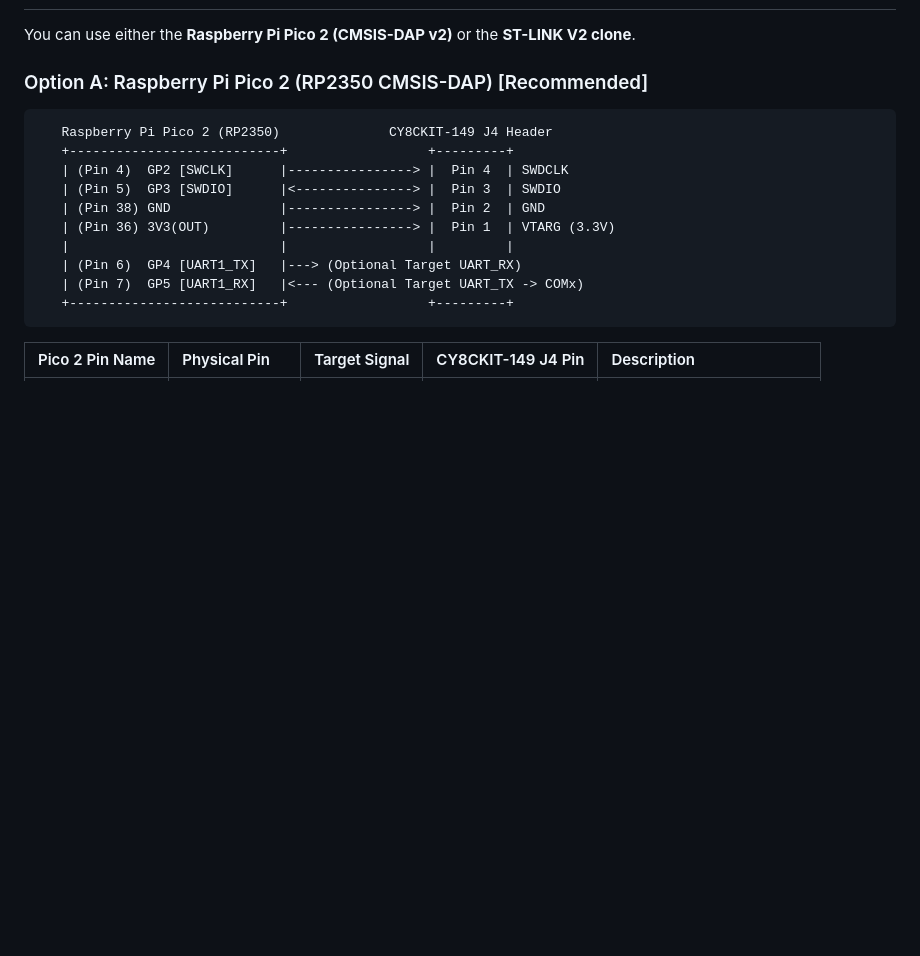
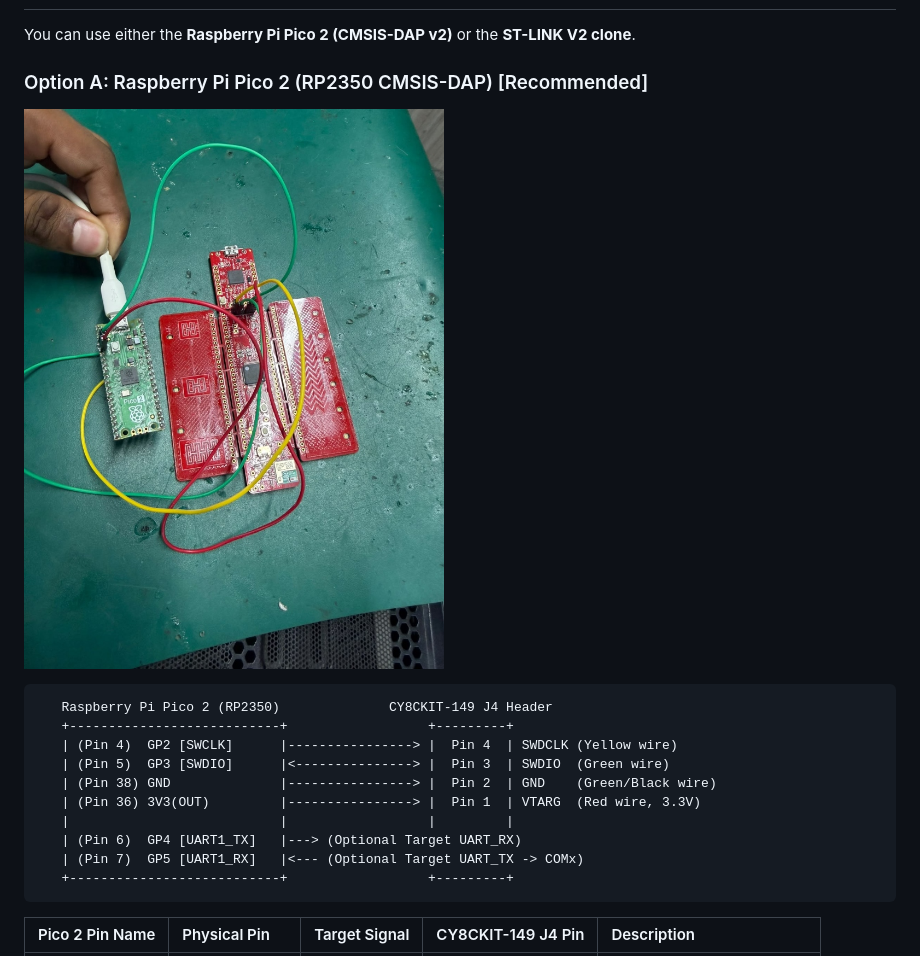
Before and after one commit to gowthamnow/PSOC_SWD, a Markdown page: WINDOWS_SETUP.md, the part around the change. GitHub-like rendering; pictures changed too: images/pico2_cy8ckit149_wiring.jpg (added); blank space fills up the shorter version.

````diff
--- a/WINDOWS_SETUP.md
+++ b/WINDOWS_SETUP.md
@@ -60,13 +60,15 @@ You can use either the **Raspberry Pi Pico 2 (CMSIS-DAP v2)** or the **ST-LINK V
 
 ### Option A: Raspberry Pi Pico 2 (RP2350 CMSIS-DAP) [Recommended]
 
+![Physical Bench Test Setup: Raspberry Pi Pico 2 Connected to CY8CKIT-149](images/pico2_cy8ckit149_wiring.jpg)
+
 ```
    Raspberry Pi Pico 2 (RP2350)              CY8CKIT-149 J4 Header
    +---------------------------+                  +---------+
-   | (Pin 4)  GP2 [SWCLK]      |----------------> |  Pin 4  | SWDCLK
-   | (Pin 5)  GP3 [SWDIO]      |<---------------> |  Pin 3  | SWDIO
-   | (Pin 38) GND              |----------------> |  Pin 2  | GND
-   | (Pin 36) 3V3(OUT)         |----------------> |  Pin 1  | VTARG (3.3V)
+   | (Pin 4)  GP2 [SWCLK]      |----------------> |  Pin 4  | SWDCLK (Yellow wire)
+   | (Pin 5)  GP3 [SWDIO]      |<---------------> |  Pin 3  | SWDIO  (Green wire)
+   | (Pin 38) GND              |----------------> |  Pin 2  | GND    (Green/Black wire)
+   | (Pin 36) 3V3(OUT)         |----------------> |  Pin 1  | VTARG  (Red wire, 3.3V)
    |                           |                  |         |
    | (Pin 6)  GP4 [UART1_TX]   |---> (Optional Target UART_RX)
    | (Pin 7)  GP5 [UART1_RX]   |<--- (Optional Target UART_TX -> COMx)
````
Also changed, not shown: README.md (+12 -4 lines), RP2350_ARCHITECTURE.md (+9 -4 lines).
